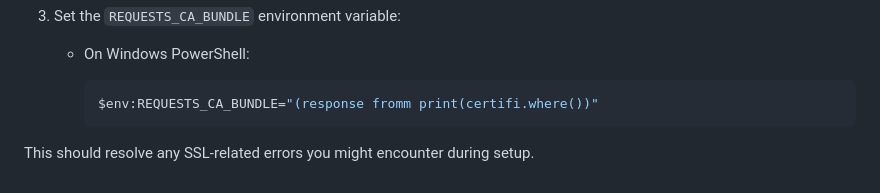
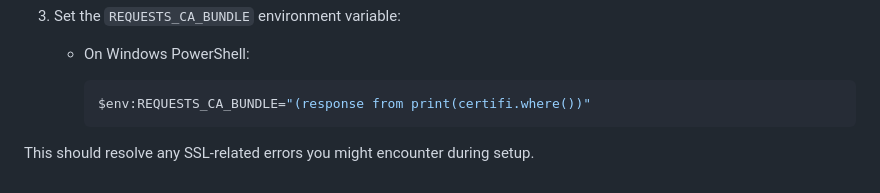
Before and after one commit to satyamions/CSVPal, a Markdown page: README.md, the part around the change. Drawn GitHub-style.

````diff
--- a/README.md
+++ b/README.md
@@ -136,7 +136,7 @@ If you encounter issues with SSL certificates when installing dependencies, you
     - On Windows PowerShell:
 
       ```bash
-      $env:REQUESTS_CA_BUNDLE="(response fromm print(certifi.where())"
+      $env:REQUESTS_CA_BUNDLE="(response from print(certifi.where())"
       ```
 
 This should resolve any SSL-related errors you might encounter during setup.
````
